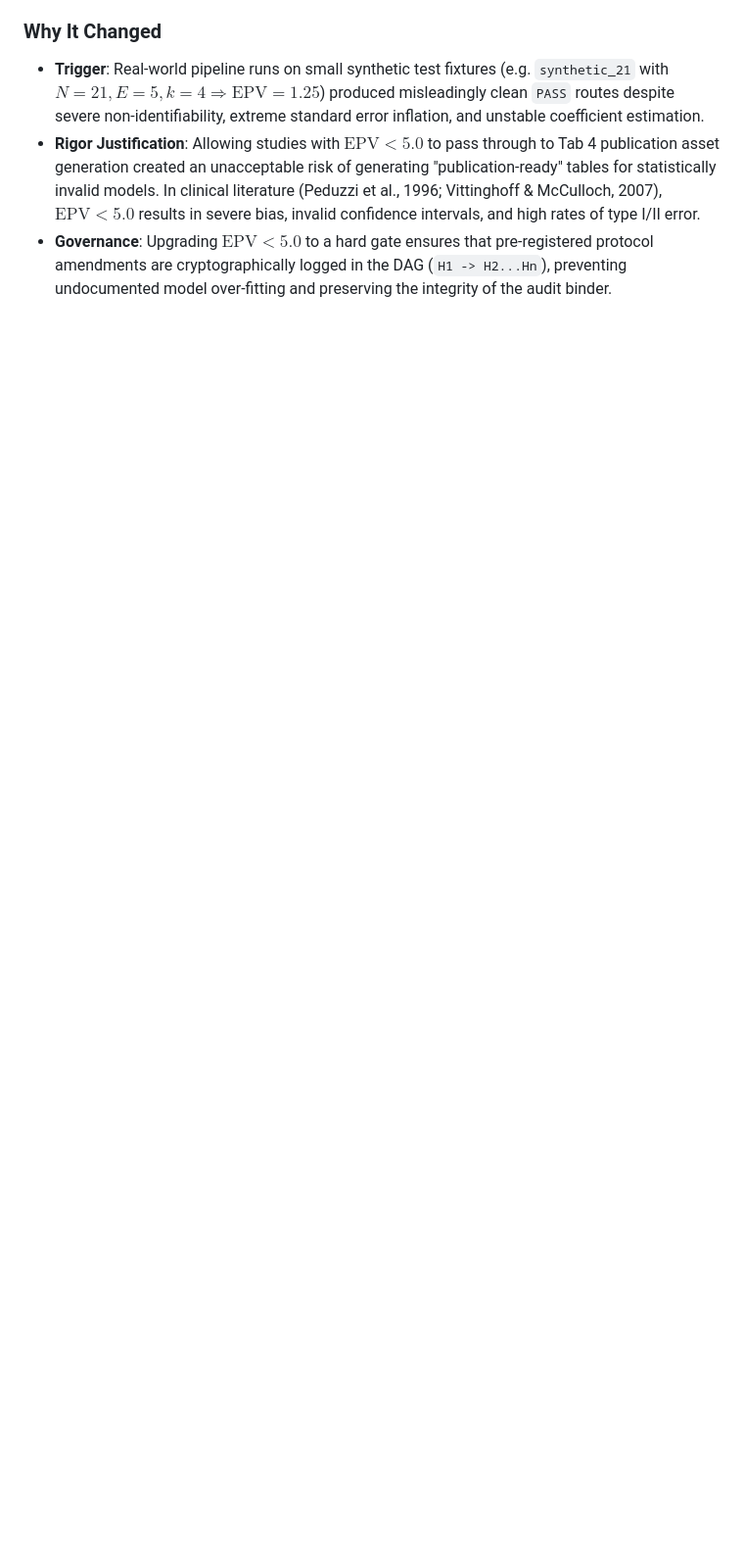
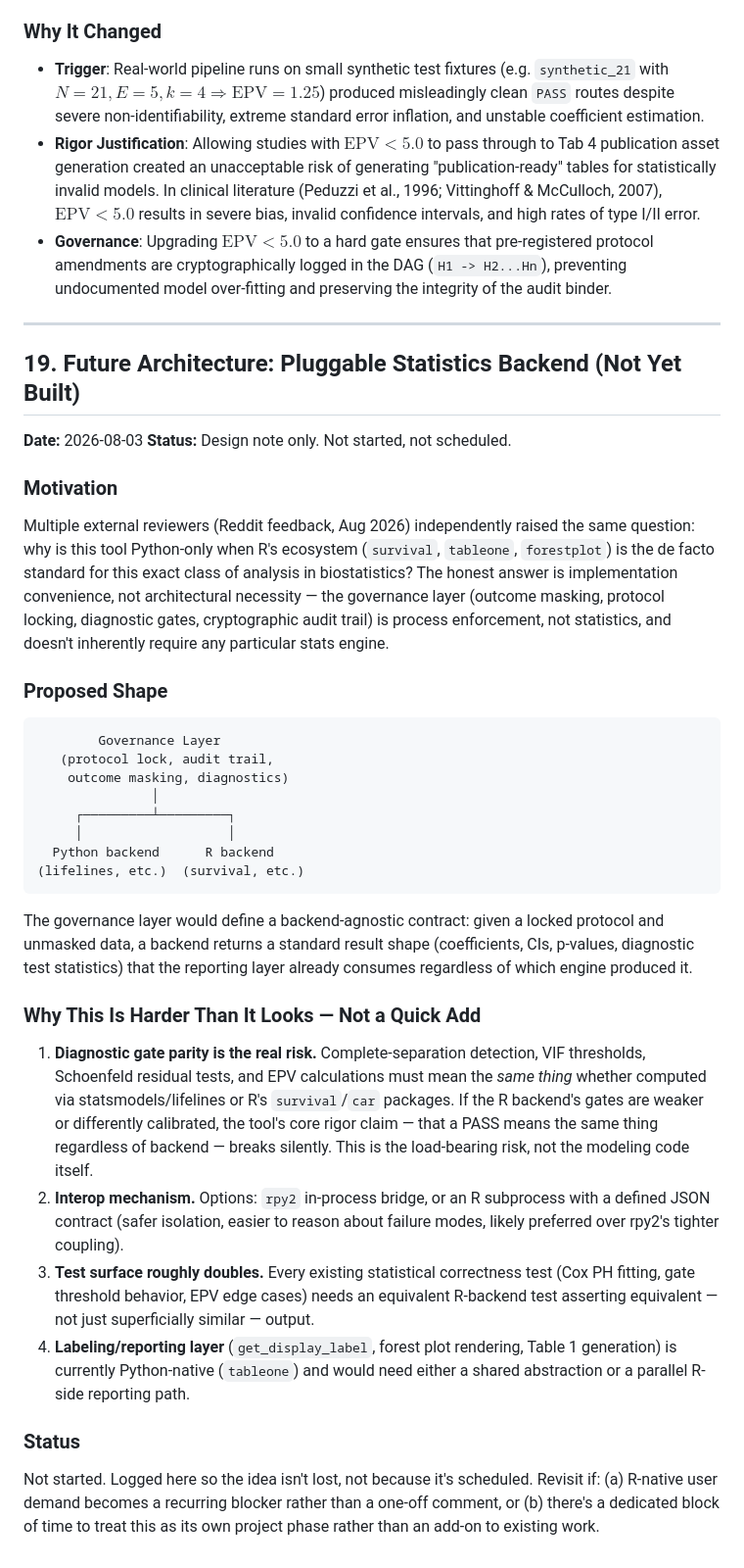
Before and after one commit to nkmanjunath/research-tool, a Markdown page: DECISIONS.md, the part around the change. Shown at 98% size. GitHub-like rendering; blank space fills up the shorter version.

Commit message:
docs: log future pluggable stats-backend design (§19), not implemented

````diff
--- a/DECISIONS.md
+++ b/DECISIONS.md
@@ -672,3 +672,37 @@ Audit of full codebase identified 5 dead-code items for removal and 2 items conf
 - **Trigger**: Real-world pipeline runs on small synthetic test fixtures (e.g. `synthetic_21` with $N=21, E=5, k=4 \Rightarrow \text{EPV} = 1.25$) produced misleadingly clean `PASS` routes despite severe non-identifiability, extreme standard error inflation, and unstable coefficient estimation.
 - **Rigor Justification**: Allowing studies with $\text{EPV} < 5.0$ to pass through to Tab 4 publication asset generation created an unacceptable risk of generating "publication-ready" tables for statistically invalid models. In clinical literature (Peduzzi et al., 1996; Vittinghoff & McCulloch, 2007), $\text{EPV} < 5.0$ results in severe bias, invalid confidence intervals, and high rates of type I/II error.
 - **Governance**: Upgrading $\text{EPV} < 5.0$ to a hard gate ensures that pre-registered protocol amendments are cryptographically logged in the DAG (`H1 -> H2...Hn`), preventing undocumented model over-fitting and preserving the integrity of the audit binder.
+
+---
+
+## 19. Future Architecture: Pluggable Statistics Backend (Not Yet Built)
+
+**Date:** 2026-08-03
+**Status:** Design note only. Not started, not scheduled.
+
+### Motivation
+Multiple external reviewers (Reddit feedback, Aug 2026) independently raised the same question: why is this tool Python-only when R's ecosystem (`survival`, `tableone`, `forestplot`) is the de facto standard for this exact class of analysis in biostatistics? The honest answer is implementation convenience, not architectural necessity — the governance layer (outcome masking, protocol locking, diagnostic gates, cryptographic audit trail) is process enforcement, not statistics, and doesn't inherently require any particular stats engine.
+
+### Proposed Shape
+
+```
+        Governance Layer
+   (protocol lock, audit trail,
+    outcome masking, diagnostics)
+               │
+     ┌─────────┴─────────┐
+     │                   │
+  Python backend      R backend
+(lifelines, etc.)  (survival, etc.)
+```
+
+The governance layer would define a backend-agnostic contract: given a locked protocol and unmasked data, a backend returns a standard result shape (coefficients, CIs, p-values, diagnostic test statistics) that the reporting layer already consumes regardless of which engine produced it.
+
+### Why This Is Harder Than It Looks — Not a Quick Add
+1. **Diagnostic gate parity is the real risk.** Complete-separation detection, VIF thresholds, Schoenfeld residual tests, and EPV calculations must mean the *same thing* whether computed via statsmodels/lifelines or R's `survival`/`car` packages. If the R backend's gates are weaker or differently calibrated, the tool's core rigor claim — that a PASS means the same thing regardless of backend — breaks silently. This is the load-bearing risk, not the modeling code itself.
+2. **Interop mechanism.** Options: `rpy2` in-process bridge, or an R subprocess with a defined JSON contract (safer isolation, easier to reason about failure modes, likely preferred over rpy2's tighter coupling).
+3. **Test surface roughly doubles.** Every existing statistical correctness test (Cox PH fitting, gate threshold behavior, EPV edge cases) needs an equivalent R-backend test asserting equivalent — not just superficially similar — output.
+4. **Labeling/reporting layer** (`get_display_label`, forest plot rendering, Table 1 generation) is currently Python-native (`tableone`) and would need either a shared abstraction or a parallel R-side reporting path.
+
+### Status
+Not started. Logged here so the idea isn't lost, not because it's scheduled. Revisit if: (a) R-native user demand becomes a recurring blocker rather than a one-off comment, or (b) there's a dedicated block of time to treat this as its own project phase rather than an add-on to existing work.
````
